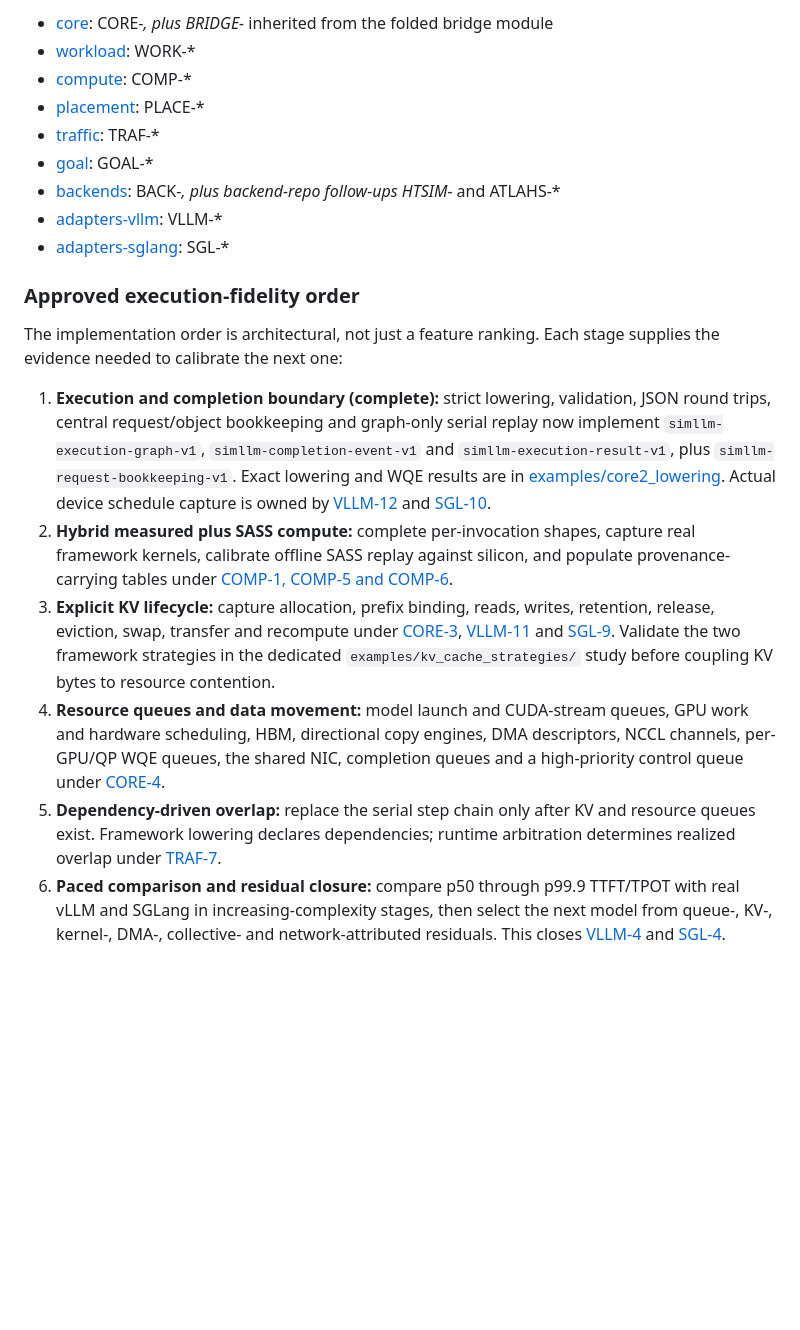
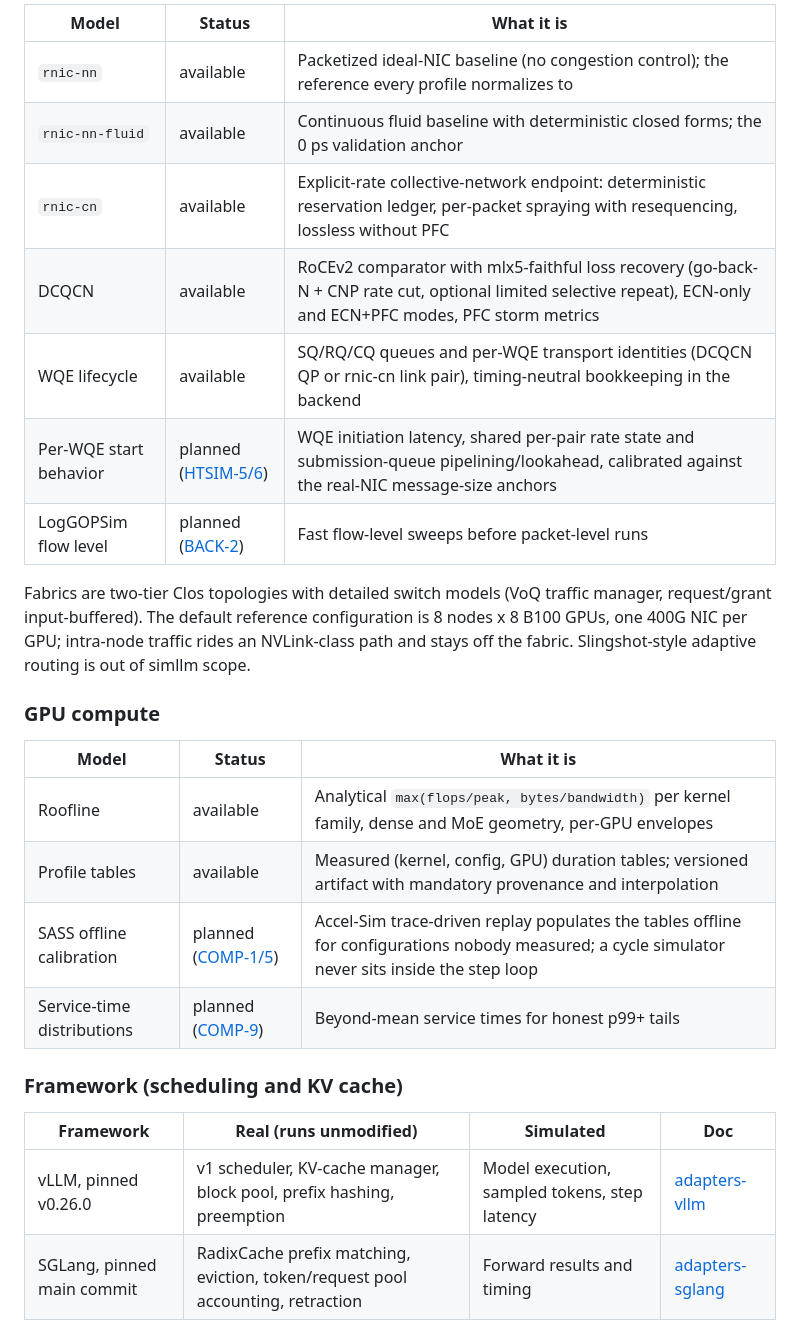
Before and after one commit to openfabric-systems/simllm, a Markdown page: README.md, the part around one of its changes. Rendered like a GitHub page; blank space fills up the shorter version.

```diff
--- a/README.md
+++ b/README.md
@@ -256,54 +146,33 @@ it:
 
-- [core](docs/modules/core.md): CORE-*, plus BRIDGE-* inherited from the
-  folded bridge module
-- [workload](docs/modules/workload.md): WORK-*
-- [compute](docs/modules/compute.md): COMP-*
-- [placement](docs/modules/placement.md): PLACE-*
-- [traffic](docs/modules/traffic.md): TRAF-*
-- [goal](docs/modules/goal.md): GOAL-*
-- [backends](docs/modules/backends.md): BACK-*, plus backend-repo
-  follow-ups HTSIM-* and ATLAHS-*
-- [adapters-vllm](docs/modules/adapters-vllm.md): VLLM-*
-- [adapters-sglang](docs/modules/adapters-sglang.md): SGL-*
+| Model | Status | What it is |
+|---|---|---|
+| `rnic-nn` | available | Packetized ideal-NIC baseline (no congestion control); the reference every profile normalizes to |
+| `rnic-nn-fluid` | available | Continuous fluid baseline with deterministic closed forms; the 0 ps validation anchor |
+| `rnic-cn` | available | Explicit-rate collective-network endpoint: deterministic reservation ledger, per-packet spraying with resequencing, lossless without PFC |
+| DCQCN | available | RoCEv2 comparator with mlx5-faithful loss recovery (go-back-N + CNP rate cut, optional limited selective repeat), ECN-only and ECN+PFC modes, PFC storm metrics |
+| WQE lifecycle | available | SQ/RQ/CQ queues and per-WQE transport identities (DCQCN QP or rnic-cn link pair), timing-neutral bookkeeping in the backend |
+| Per-WQE start behavior | planned ([HTSIM-5/6](docs/modules/backends.md)) | WQE initiation latency, shared per-pair rate state and submission-queue pipelining/lookahead, calibrated against the real-NIC message-size anchors |
+| LogGOPSim flow level | planned ([BACK-2](docs/modules/backends.md)) | Fast flow-level sweeps before packet-level runs |
 
-### Approved execution-fidelity order
+Fabrics are two-tier Clos topologies with detailed switch models (VoQ
+traffic manager, request/grant input-buffered). The default reference
+configuration is 8 nodes x 8 B100 GPUs, one 400G NIC per GPU; intra-node
+traffic rides an NVLink-class path and stays off the fabric.
+Slingshot-style adaptive routing is out of simllm scope.
 
-The implementation order is architectural, not just a feature ranking.
-Each stage supplies the evidence needed to calibrate the next one:
+### GPU compute
 
-1. **Execution and completion boundary (complete):** strict lowering,
-   validation, JSON round trips, central request/object bookkeeping and
-   graph-only serial replay now implement
-   `simllm-execution-graph-v1`, `simllm-completion-event-v1` and
-   `simllm-execution-result-v1`, plus `simllm-request-bookkeeping-v1`.
-   Exact lowering and WQE results are in
-   [examples/core2_lowering](examples/core2_lowering/RESULTS.md).
-   Actual device schedule capture is owned by
-   [VLLM-12](docs/modules/adapters-vllm.md#open-tasks) and
-   [SGL-10](docs/modules/adapters-sglang.md#open-tasks).
-2. **Hybrid measured plus SASS compute:** complete per-invocation shapes,
-   capture real framework kernels, calibrate offline SASS replay against
-   silicon, and populate provenance-carrying tables under
-   [COMP-1, COMP-5 and COMP-6](docs/modules/compute.md#open-tasks).
-3. **Explicit KV lifecycle:** capture allocation, prefix binding, reads,
-   writes, retention, release, eviction, swap, transfer and recompute under
-   [CORE-3](docs/modules/core.md#open-tasks),
-   [VLLM-11](docs/modules/adapters-vllm.md#open-tasks) and
-   [SGL-9](docs/modules/adapters-sglang.md#open-tasks). Validate the two
-   framework strategies in the dedicated `examples/kv_cache_strategies/`
-   study before coupling KV bytes to resource contention.
-4. **Resource queues and data movement:** model launch and CUDA-stream
-   queues, GPU work and hardware scheduling, HBM, directional copy engines,
-   DMA descriptors, NCCL channels, per-GPU/QP WQE queues, the shared NIC,
-   completion queues and a high-priority control queue under
-   [CORE-4](docs/modules/core.md#open-tasks).
-5. **Dependency-driven overlap:** replace the serial step chain only after
-   KV and resource queues exist. Framework lowering declares dependencies;
-   runtime arbitration determines realized overlap under
-   [TRAF-7](docs/modules/traffic.md#open-tasks).
-6. **Paced comparison and residual closure:** compare p50 through p99.9
-   TTFT/TPOT with real vLLM and SGLang in increasing-complexity stages,
-   then select the next model from queue-, KV-, kernel-, DMA-, collective-
-   and network-attributed residuals. This closes
-   [VLLM-4](docs/modules/adapters-vllm.md#open-tasks) and
-   [SGL-4](docs/modules/adapters-sglang.md#open-tasks).
+| Model | Status | What it is |
+|---|---|---|
+| Roofline | available | Analytical `max(flops/peak, bytes/bandwidth)` per kernel family, dense and MoE geometry, per-GPU envelopes |
+| Profile tables | available | Measured (kernel, config, GPU) duration tables; versioned artifact with mandatory provenance and interpolation |
+| SASS offline calibration | planned ([COMP-1/5](docs/modules/compute.md)) | Accel-Sim trace-driven replay populates the tables offline for configurations nobody measured; a cycle simulator never sits inside the step loop |
+| Service-time distributions | planned ([COMP-9](docs/modules/compute.md)) | Beyond-mean service times for honest p99+ tails |
+
+### Framework (scheduling and KV cache)
+
+| Framework | Real (runs unmodified) | Simulated | Doc |
+|---|---|---|---|
+| vLLM, pinned v0.26.0 | v1 scheduler, KV-cache manager, block pool, prefix hashing, preemption | Model execution, sampled tokens, step latency | [adapters-vllm](docs/modules/adapters-vllm.md) |
+| SGLang, pinned main commit | RadixCache prefix matching, eviction, token/request pool accounting, retraction | Forward results and timing | [adapters-sglang](docs/modules/adapters-sglang.md) |
+
```
Also changed, not shown: other parts of README.md (+129 -195 lines), docs/README.md (added, +187 -0 lines).
